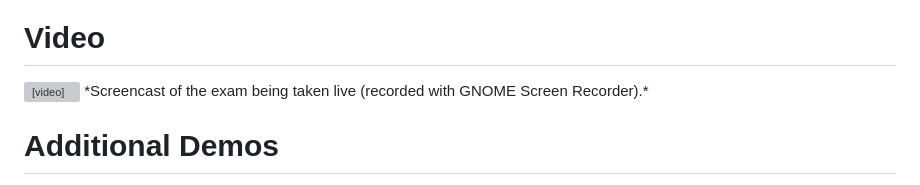
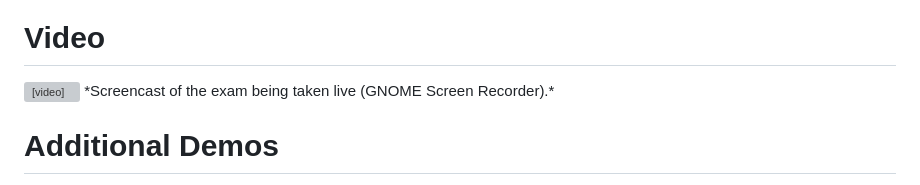
Before and after one commit to divyadask2008-cloud/TinkerHUb-uselessProject, a Markdown page: README.md, the part around the change. Drawn GitHub-style; grey boxes are pictures that could not be loaded.

```diff
--- a/README.md
+++ b/README.md
@@ -84,7 +84,7 @@ Not applicable — there is no physical build. The "product" is the web app show
   <source src="demo-video.mp4" type="video/mp4">
   Your browser does not support HTML5 video.
 </video>
-*Screencast of the exam being taken live (recorded with GNOME Screen Recorder).*
+*Screencast of the exam being taken live (GNOME Screen Recorder).*
 
 # Additional Demos
 - Live preview: run `python3 -m http.server 8000` and open http://localhost:8000
```
